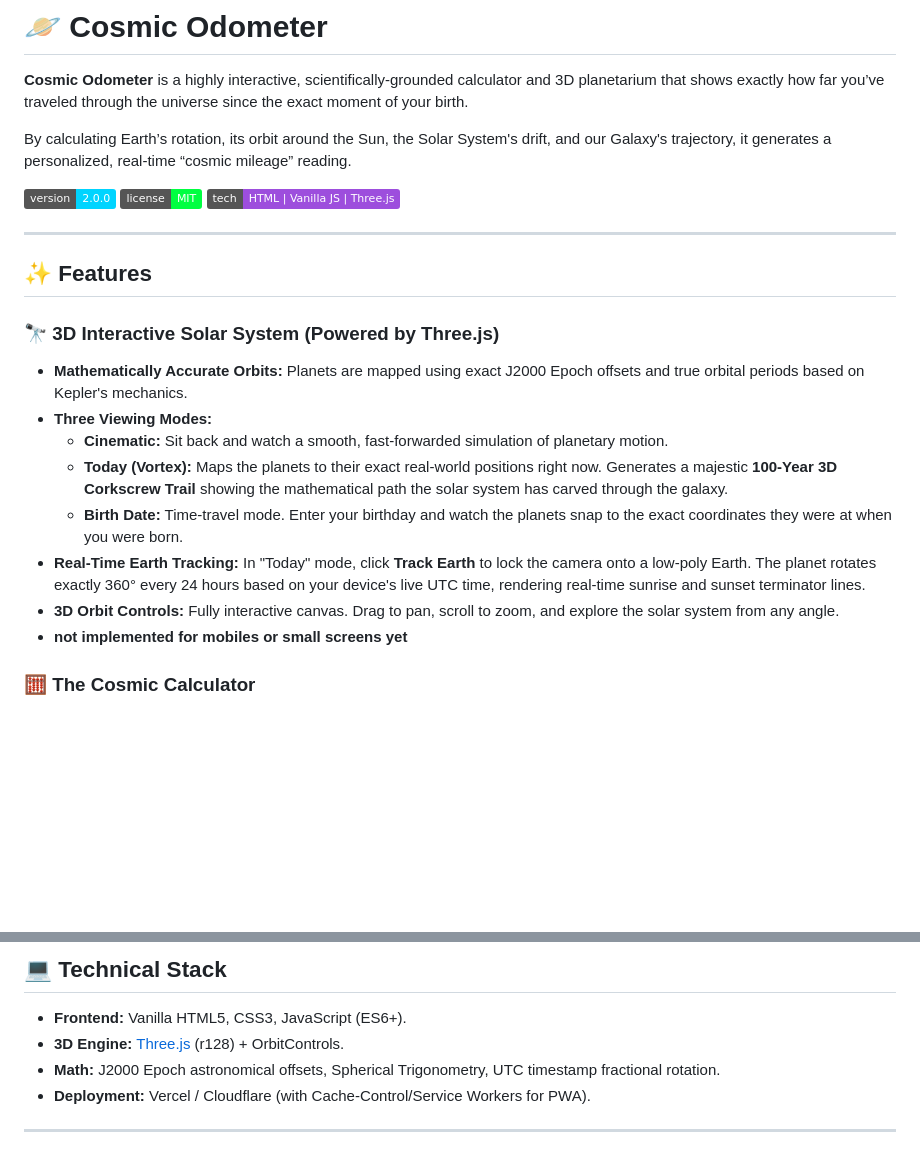
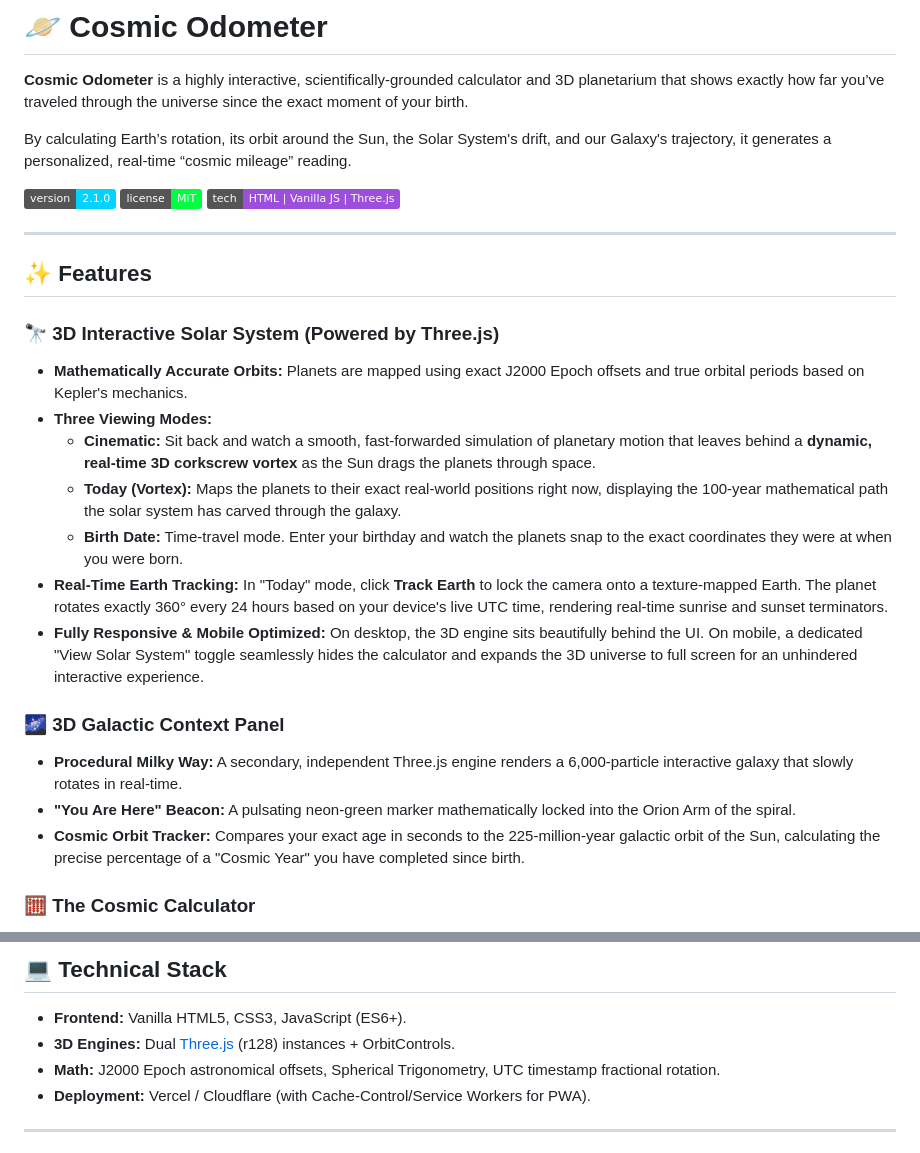
Before and after one commit to rohanjadhav1880-glitch/cosmic-odometer, a Markdown page: README.md, 2 parts joined by grey strips. Rendered like a GitHub page; badges without logos; blank space fills up the shorter version.

Commit message:
Revise README for version 2.1.0 updates
Updated features and technical details for version 2.1.0.

```diff
--- a/README.md
+++ b/README.md
@@ -4,7 +4,7 @@
 
 By calculating Earth’s rotation, its orbit around the Sun, the Solar System's drift, and our Galaxy's trajectory, it generates a personalized, real-time “cosmic mileage” reading.
 
-![Version](https://img.shields.io/badge/version-2.0.0-00d4ff)
+![Version](https://img.shields.io/badge/version-2.1.0-00d4ff)
 ![License](https://img.shields.io/badge/license-MIT-00ff41)
 ![Tech Stack](https://img.shields.io/badge/tech-HTML%20%7C%20Vanilla%20JS%20%7C%20Three.js-9d4edd)
 
@@ -15,12 +15,16 @@ By calculating Earth’s rotation, its orbit around the Sun, the Solar System's
 ### 🔭 3D Interactive Solar System (Powered by Three.js)
 - **Mathematically Accurate Orbits:** Planets are mapped using exact J2000 Epoch offsets and true orbital periods based on Kepler's mechanics.
 - **Three Viewing Modes:**
-  - **Cinematic:** Sit back and watch a smooth, fast-forwarded simulation of planetary motion.
-  - **Today (Vortex):** Maps the planets to their exact real-world positions right now. Generates a majestic **100-Year 3D Corkscrew Trail** showing the mathematical path the solar system has carved through the galaxy.
+  - **Cinematic:** Sit back and watch a smooth, fast-forwarded simulation of planetary motion that leaves behind a **dynamic, real-time 3D corkscrew vortex** as the Sun drags the planets through space.
+  - **Today (Vortex):** Maps the planets to their exact real-world positions right now, displaying the 100-year mathematical path the solar system has carved through the galaxy.
   - **Birth Date:** Time-travel mode. Enter your birthday and watch the planets snap to the exact coordinates they were at when you were born.
-- **Real-Time Earth Tracking:** In "Today" mode, click **Track Earth** to lock the camera onto a low-poly Earth. The planet rotates exactly 360° every 24 hours based on your device's live UTC time, rendering real-time sunrise and sunset terminator lines.
-- **3D Orbit Controls:** Fully interactive canvas. Drag to pan, scroll to zoom, and explore the solar system from any angle.
-- **not implemented for mobiles or small screens yet**
+- **Real-Time Earth Tracking:** In "Today" mode, click **Track Earth** to lock the camera onto a texture-mapped Earth. The planet rotates exactly 360° every 24 hours based on your device's live UTC time, rendering real-time sunrise and sunset terminators.
+- **Fully Responsive & Mobile Optimized:** On desktop, the 3D engine sits beautifully behind the UI. On mobile, a dedicated "View Solar System" toggle seamlessly hides the calculator and expands the 3D universe to full screen for an unhindered interactive experience.
+
+### 🌌 3D Galactic Context Panel
+- **Procedural Milky Way:** A secondary, independent Three.js engine renders a 6,000-particle interactive galaxy that slowly rotates in real-time.
+- **"You Are Here" Beacon:** A pulsating neon-green marker mathematically locked into the Orion Arm of the spiral.
+- **Cosmic Orbit Tracker:** Compares your exact age in seconds to the 225-million-year galactic orbit of the Sun, calculating the precise percentage of a "Cosmic Year" you have completed since birth.
 
 ### 🧮 The Cosmic Calculator
 - **Personalized Telemetry:** Live tracking of distance traveled via Earth's Spin, Solar Orbit, Solar System Travel, and Galactic Travel.
@@ -42,7 +46,7 @@ By calculating Earth’s rotation, its orbit around the Sun, the Solar System's
 
 ## 💻 Technical Stack
 - **Frontend:** Vanilla HTML5, CSS3, JavaScript (ES6+).
-- **3D Engine:** [Three.js](https://threejs.org/) (r128) + OrbitControls.
+- **3D Engines:** Dual [Three.js](https://threejs.org/) (r128) instances + OrbitControls.
 - **Math:** J2000 Epoch astronomical offsets, Spherical Trigonometry, UTC timestamp fractional rotation.
 - **Deployment:** Vercel / Cloudflare (with Cache-Control/Service Workers for PWA).
 
```
